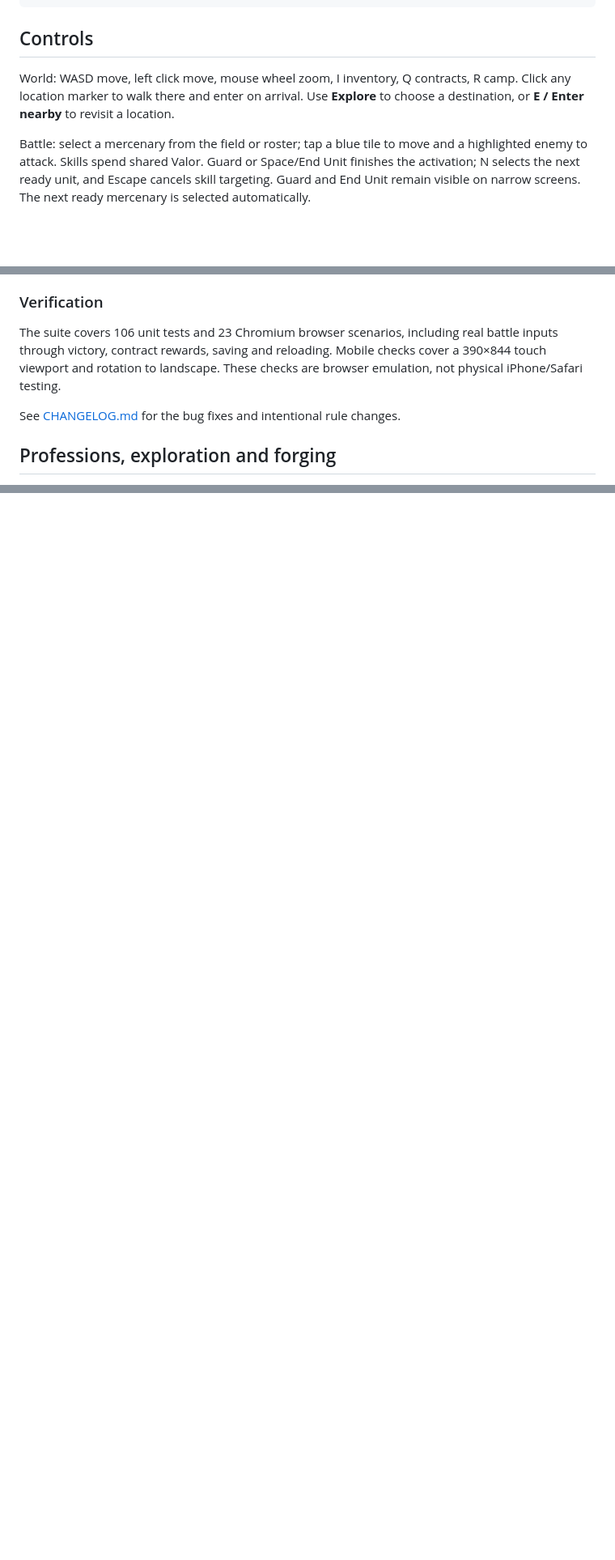
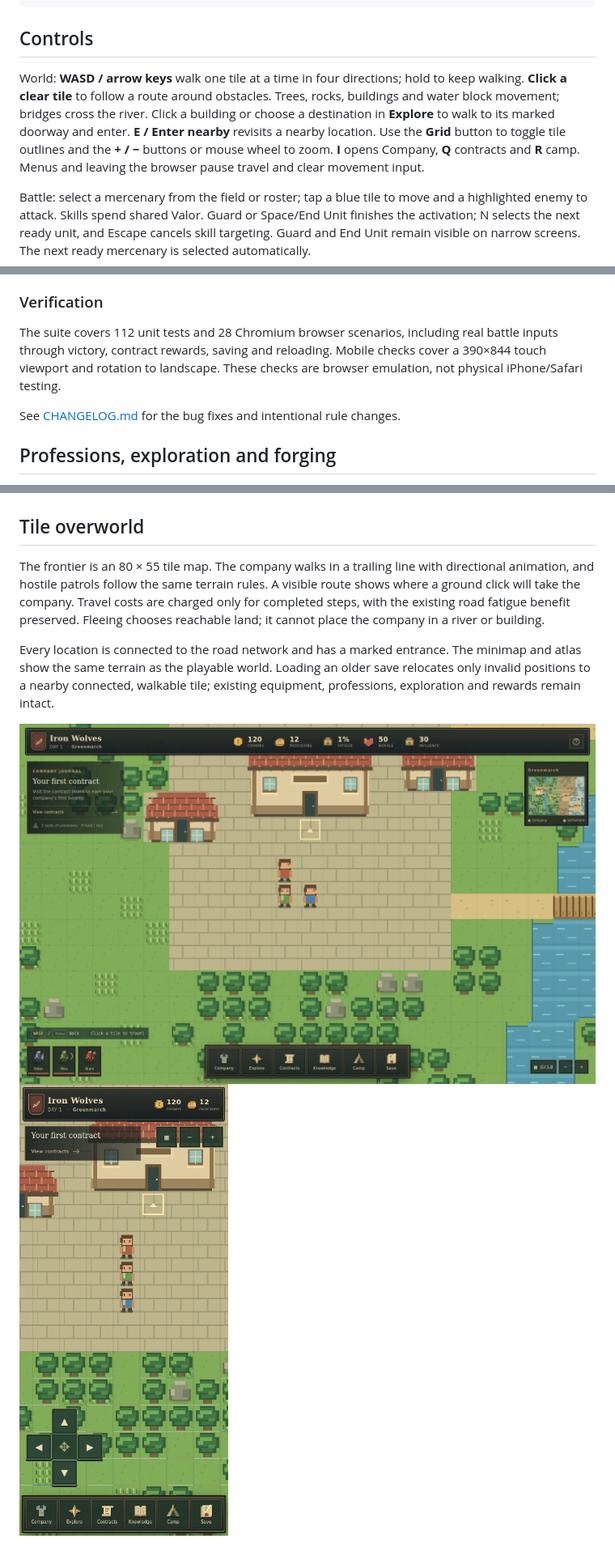
Before and after one commit to TomTomMao/wartale-2d-web, a Markdown page: README.md, 3 parts joined by grey strips. Shown: that part at 81% size. GitHub-like rendering; pictures changed too: docs/screenshots/mobile-world.png (added), docs/screenshots/world.png (added); blank space fills up the shorter version.

```diff
--- a/README.md
+++ b/README.md
@@ -37,7 +37,7 @@ npm run test:e2e
 
 ## Controls
 
-World: WASD move, left click move, mouse wheel zoom, I inventory, Q contracts, R camp. Click any location marker to walk there and enter on arrival. Use **Explore** to choose a destination, or **E / Enter nearby** to revisit a location.
+World: **WASD / arrow keys** walk one tile at a time in four directions; hold to keep walking. **Click a clear tile** to follow a route around obstacles. Trees, rocks, buildings and water block movement; bridges cross the river. Click a building or choose a destination in **Explore** to walk to its marked doorway and enter. **E / Enter nearby** revisits a nearby location. Use the **Grid** button to toggle tile outlines and the **+ / −** buttons or mouse wheel to zoom. **I** opens Company, **Q** contracts and **R** camp. Menus and leaving the browser pause travel and clear movement input.
 
 Battle: select a mercenary from the field or roster; tap a blue tile to move and a highlighted enemy to attack. Skills spend shared Valor. Guard or Space/End Unit finishes the activation; N selects the next ready unit, and Escape cancels skill targeting. Guard and End Unit remain visible on narrow screens. The next ready mercenary is selected automatically.
 
@@ -87,7 +89,7 @@ The game supports touch-first play on modern mobile browsers.
 
 ### Verification
 
-The suite covers 106 unit tests and 23 Chromium browser scenarios, including real battle inputs through victory, contract rewards, saving and reloading. Mobile checks cover a 390×844 touch viewport and rotation to landscape. These checks are browser emulation, not physical iPhone/Safari testing.
+The suite covers 112 unit tests and 28 Chromium browser scenarios, including real battle inputs through victory, contract rewards, saving and reloading. Mobile checks cover a 390×844 touch viewport and rotation to landscape. These checks are browser emulation, not physical iPhone/Safari testing.
 
 See [CHANGELOG.md](CHANGELOG.md) for the bug fixes and intentional rule changes.
 
@@ -133,3 +135,13 @@ The interface uses original pixel scenery, brass-edged game panels and a parchme
 ![Company character sheet and pack](docs/screenshots/company.png)
 ![Interactive company camp](docs/screenshots/camp.png)
 ![Frontier atlas](docs/screenshots/atlas.png)
+
+
+## Tile overworld
+
+The frontier is an 80 × 55 tile map. The company walks in a trailing line with directional animation, and hostile patrols follow the same terrain rules. A visible route shows where a ground click will take the company. Travel costs are charged only for completed steps, with the existing road fatigue benefit preserved. Fleeing chooses reachable land; it cannot place the company in a river or building.
+
+Every location is connected to the road network and has a marked entrance. The minimap and atlas show the same terrain as the playable world. Loading an older save relocates only invalid positions to a nearby connected, walkable tile; existing equipment, professions, exploration and rewards remain intact.
+
+![Tile overworld and company](docs/screenshots/world.png)
+![Touch controls on the tile overworld](docs/screenshots/mobile-world.png)
```
Also changed, not shown: other parts of README.md (+4 -2 lines), CHANGELOG.md (+11 -0 lines), docs/screenshots/atlas.png, 10 other files.
